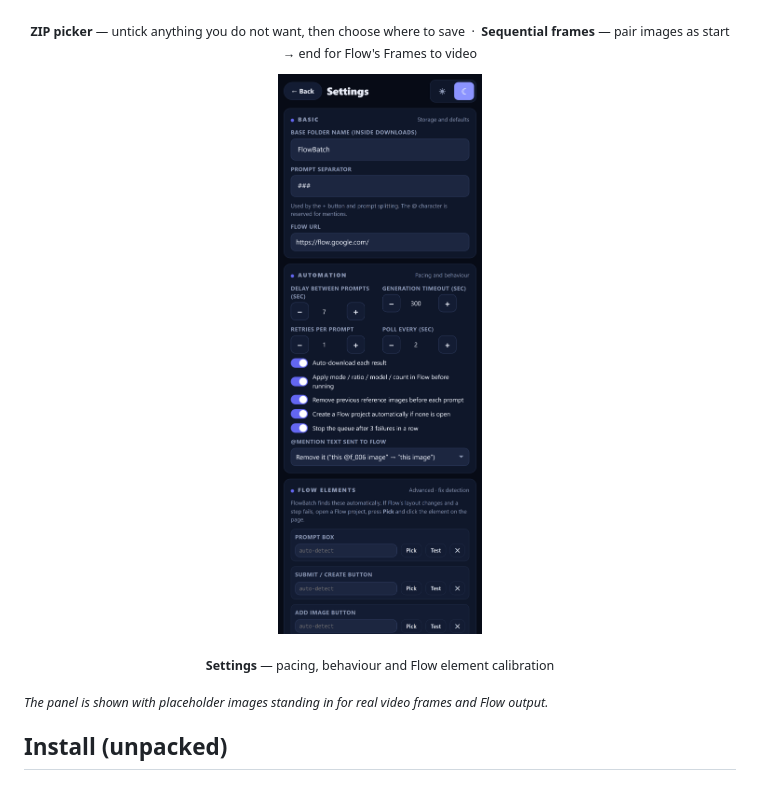
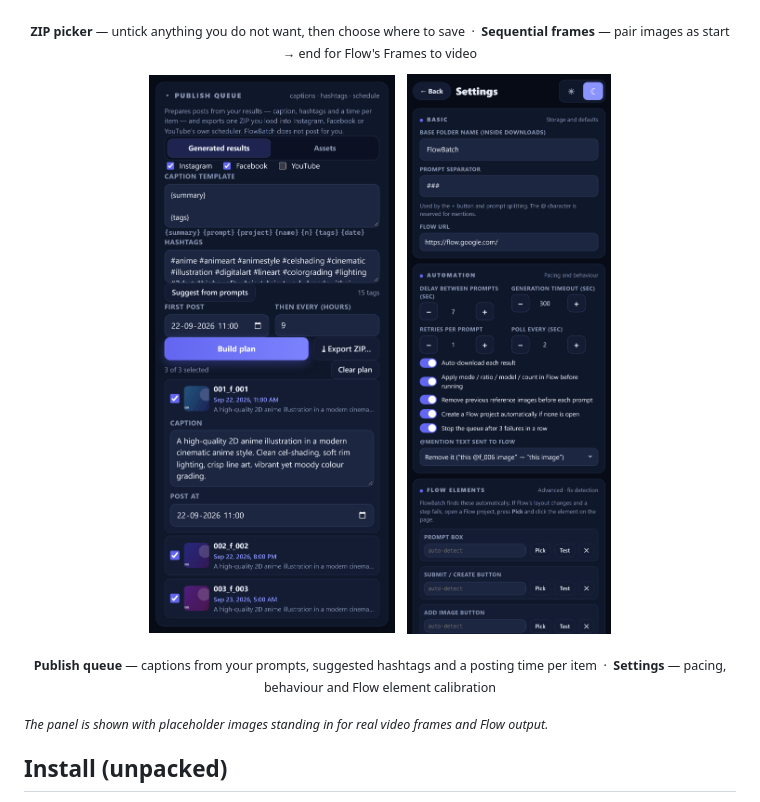
Before and after one commit to Manish-404/Flow_batch, a Markdown page: README.md, the part around the change printed below. GitHub-like rendering; pictures changed too: docs/screenshots/publish.png (added).

```diff
--- a/README.md
+++ b/README.md
@@ -38,9 +38,11 @@ a direct video URL, or by capturing whatever is playing in a browser tab.
 <p align="center"><sub><b>ZIP picker</b> — untick anything you do not want, then choose where to save &nbsp;·&nbsp; <b>Sequential frames</b> — pair images as start → end for Flow's Frames to video</sub></p>
 
 <p align="center">
+  <img src="docs/screenshots/publish.png" width="300" alt="Publish queue with captions, hashtags and scheduled times">
+  &nbsp;
   <img src="docs/screenshots/settings.png" width="300" alt="Settings view">
 </p>
-<p align="center"><sub><b>Settings</b> — pacing, behaviour and Flow element calibration</sub></p>
+<p align="center"><sub><b>Publish queue</b> &mdash; captions from your prompts, suggested hashtags and a posting time per item &nbsp;&middot;&nbsp; <b>Settings</b> &mdash; pacing, behaviour and Flow element calibration</sub></p>
 
 <sub><i>The panel is shown with placeholder images standing in for real video frames and Flow output.</i></sub>
 
```
Also changed, not shown: other parts of README.md (+45 -0 lines), 7 other files.
